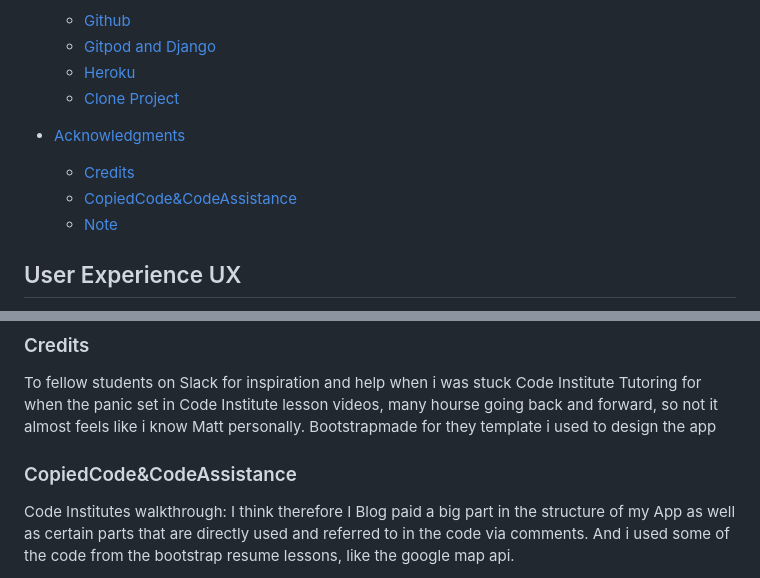
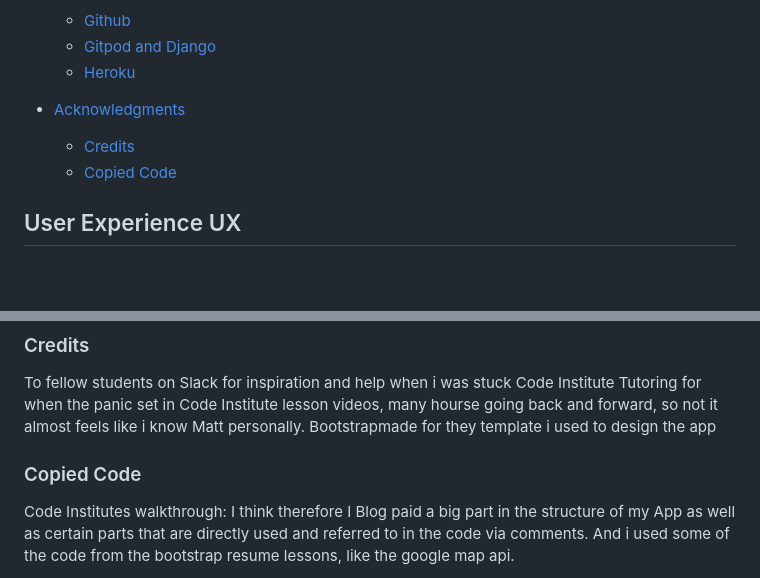
Before and after one commit to GurraNasan/growing-harmony, a Markdown page: README.md, 2 parts joined by grey strips. Drawn GitHub-style; blank space fills up the shorter version.

```diff
--- a/README.md
+++ b/README.md
@@ -58,12 +58,10 @@ merch and sell in the brand.
    + [Github](#github)
    + [Gitpod and Django](#gitpod-and-django)
    + [Heroku](#heroku)
-   + [Clone Project](#clone-project)
 
 + [Acknowledgments](#acknowledgments)
     + [Credits](#credits)
-    + [CopiedCode&CodeAssistance](#copied-code--code-assistance)
-    + [Note](#note)
+    + [Copied Code](#copied-code)
 
 ## User Experience UX
 
@@ -386,7 +384,8 @@ To fellow students on Slack for inspiration and help when i was stuck
 Code Institute Tutoring for when the panic set in
 Code Institute lesson videos, many hourse going back and forward, so not it almost feels like i know Matt personally.
 Bootstrapmade for they template i used to design the app
-### CopiedCode&CodeAssistance
+
+### Copied Code
 Code Institutes walkthrough: I think therefore I Blog paid a big part in the structure of my App as well as certain parts that are directly used and referred to in the code via comments. And i used some of the code from the bootstrap resume lessons, like the google map api.
 
 
```
